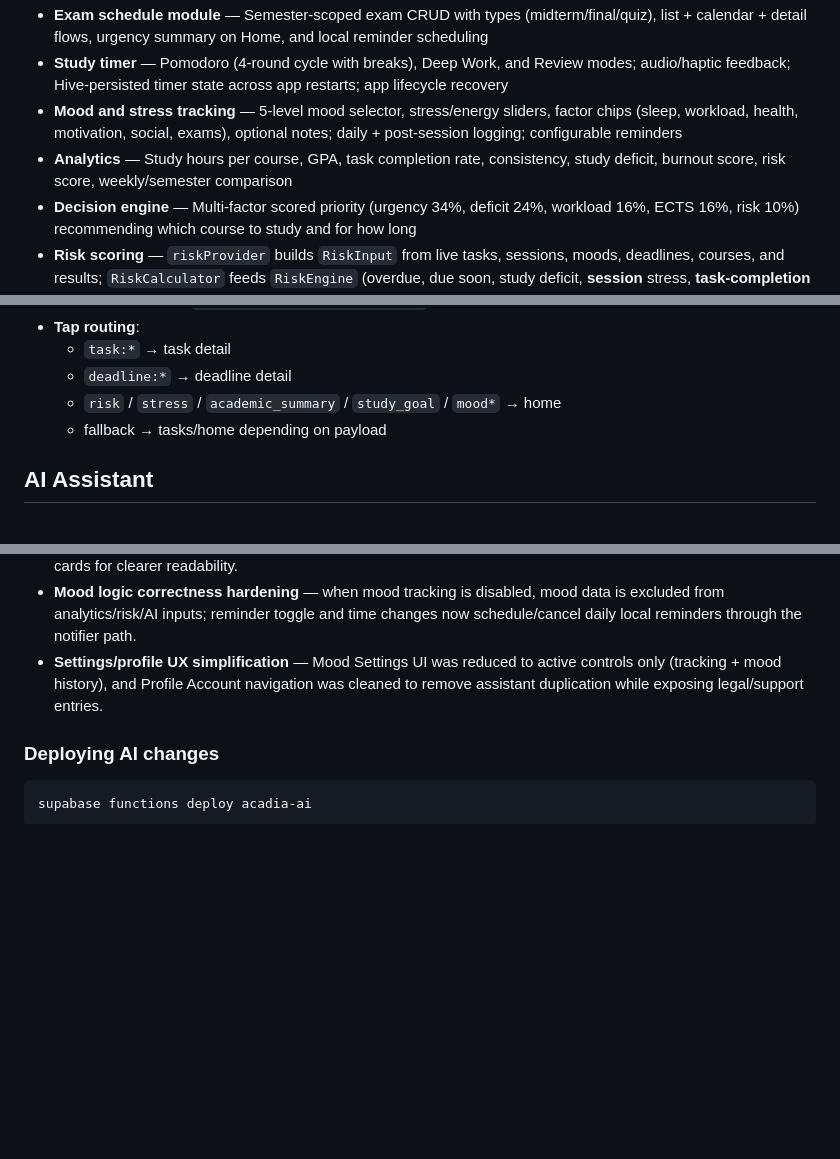
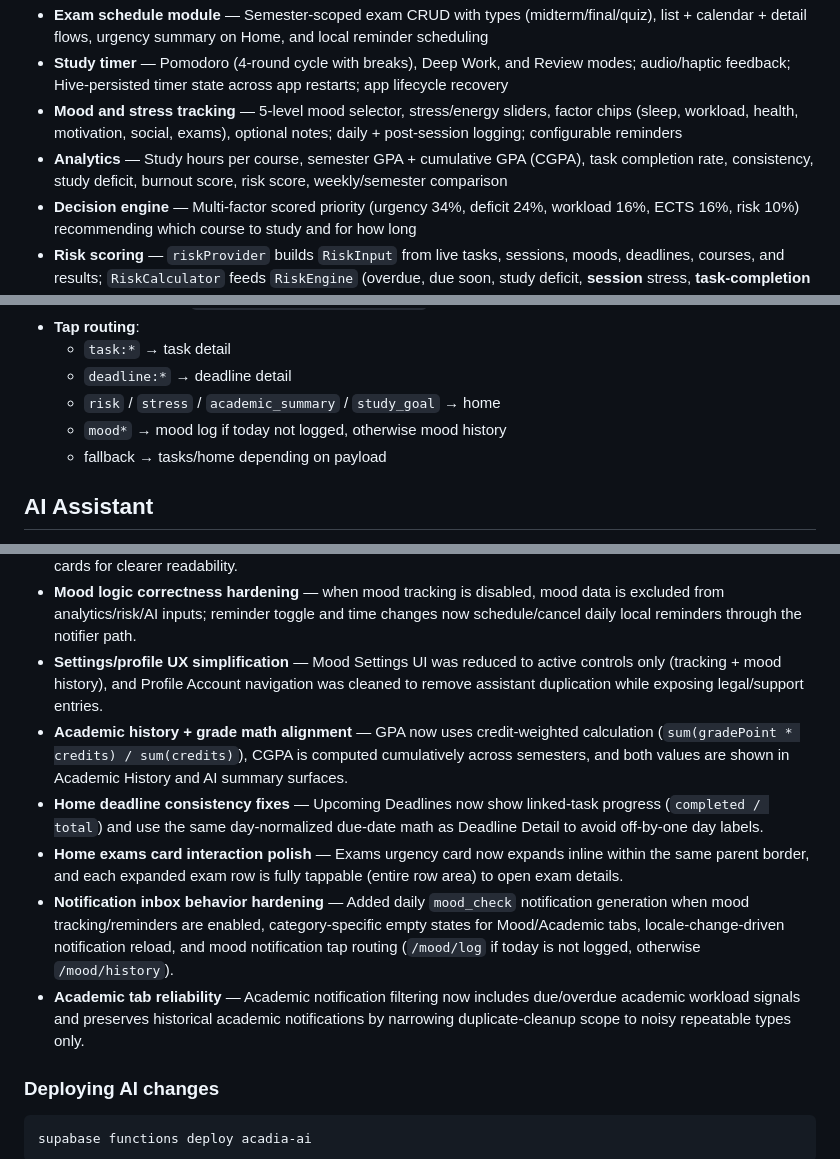
Before and after one commit to NouradinAbdurahman/Acadia, a Markdown page: README.md, 3 parts joined by grey strips. Rendered like a GitHub page; blank space fills up the shorter version.

```diff
--- a/README.md
+++ b/README.md
@@ -12,7 +12,7 @@ Acadia is a Flutter-based academic productivity app that helps students plan cou
 - **Exam schedule module** — Semester-scoped exam CRUD with types (midterm/final/quiz), list + calendar + detail flows, urgency summary on Home, and local reminder scheduling
 - **Study timer** — Pomodoro (4-round cycle with breaks), Deep Work, and Review modes; audio/haptic feedback; Hive-persisted timer state across app restarts; app lifecycle recovery
 - **Mood and stress tracking** — 5-level mood selector, stress/energy sliders, factor chips (sleep, workload, health, motivation, social, exams), optional notes; daily + post-session logging; configurable reminders
-- **Analytics** — Study hours per course, GPA, task completion rate, consistency, study deficit, burnout score, risk score, weekly/semester comparison
+- **Analytics** — Study hours per course, semester GPA + cumulative GPA (CGPA), task completion rate, consistency, study deficit, burnout score, risk score, weekly/semester comparison
 - **Decision engine** — Multi-factor scored priority (urgency 34%, deficit 24%, workload 16%, ECTS 16%, risk 10%) recommending which course to study and for how long
 - **Risk scoring** — `riskProvider` builds `RiskInput` from live tasks, sessions, moods, deadlines, courses, and results; `RiskCalculator` feeds `RiskEngine` (overdue, due soon, study deficit, **session** stress, **task-completion** consistency — not the analytics “study-day” consistency metric)
 - **AI assistant** — Regex intent parser → local answers use the **same Riverpod snapshots as the UI** (`analyticsProvider` for summaries/progress, `riskProvider` for academic risk so scores match Home/Analytics). Unknown intents → Supabase `acadia-ai` Edge Function (NVIDIA NIM) with server-side summary math aligned to the app’s week/study logic
@@ -253,7 +253,8 @@ Three layers working together with a single deterministic contract:
 - **Tap routing**:
   - `task:*` → task detail
   - `deadline:*` → deadline detail
-  - `risk` / `stress` / `academic_summary` / `study_goal` / `mood*` → home
+  - `risk` / `stress` / `academic_summary` / `study_goal` → home
+  - `mood*` → mood log if today not logged, otherwise mood history
   - fallback → tasks/home depending on payload
 
 ## AI Assistant
@@ -304,6 +305,11 @@ Also on the Edge path: `email_tasks` (Resend), `get_focus`, `summarize_last`, `g
 - **Legal content expansion + visual polish** — legal pages now include more explicit Acadia data-handling details (optional mood data, AI disclaimer, notifications scope, third-party infrastructure notes) and icon-based section cards for clearer readability.
 - **Mood logic correctness hardening** — when mood tracking is disabled, mood data is excluded from analytics/risk/AI inputs; reminder toggle and time changes now schedule/cancel daily local reminders through the notifier path.
 - **Settings/profile UX simplification** — Mood Settings UI was reduced to active controls only (tracking + mood history), and Profile Account navigation was cleaned to remove assistant duplication while exposing legal/support entries.
+- **Academic history + grade math alignment** — GPA now uses credit-weighted calculation (`sum(gradePoint * credits) / sum(credits)`), CGPA is computed cumulatively across semesters, and both values are shown in Academic History and AI summary surfaces.
+- **Home deadline consistency fixes** — Upcoming Deadlines now show linked-task progress (`completed / total`) and use the same day-normalized due-date math as Deadline Detail to avoid off-by-one day labels.
+- **Home exams card interaction polish** — Exams urgency card now expands inline within the same parent border, and each expanded exam row is fully tappable (entire row area) to open exam details.
+- **Notification inbox behavior hardening** — Added daily `mood_check` notification generation when mood tracking/reminders are enabled, category-specific empty states for Mood/Academic tabs, locale-change-driven notification reload, and mood notification tap routing (`/mood/log` if today is not logged, otherwise `/mood/history`).
+- **Academic tab reliability** — Academic notification filtering now includes due/overdue academic workload signals and preserves historical academic notifications by narrowing duplicate-cleanup scope to noisy repeatable types only.
 
 ### Deploying AI changes
 
```
Also changed, not shown: documentation.md (+7 -2 lines).
